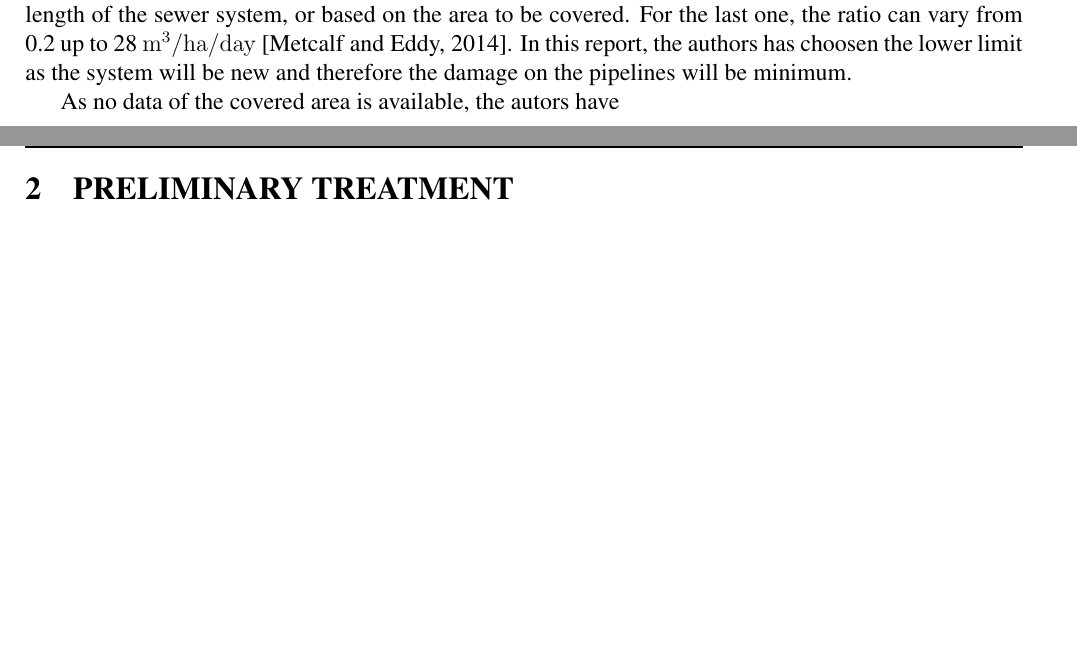
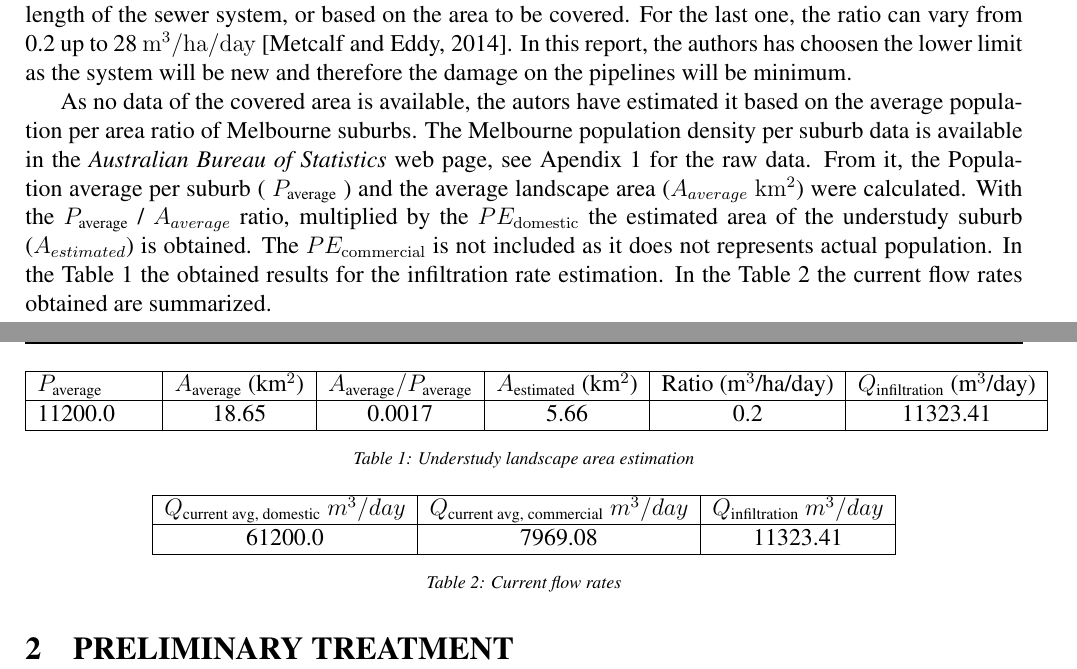
Before and after one commit to JMej0002/waterTreatmentProject2, a LaTeX document (document/document.tex): two parts of pages 4 and 5 of 12 before the commit and two parts of pages 4 and 5 of 21 after it, joined at a grey line, cut so that both start at the same text, the shorter picture padded with empty space. Compiled offline with pdfLaTeX.

Commit message:
infiltration into the document

```diff
--- a/document/document.tex
+++ b/document/document.tex
@@ -22,13 +22,18 @@
 \usepackage{amsmath}
 \usepackage{appendix}
 \usepackage{titlesec}
+\usepackage{longtable}
+\usepackage{booktabs}  % Optional: cleaner lines
+
 
 % Redefine section command for appendices
-\newcommand{\appendixsection}[1]{%
+\newcommand{\appendixsection}[2]{%
   \refstepcounter{section}%
   \section*{Appendix \thesection\quad #1}%
   \addcontentsline{toc}{section}{Appendix \thesection\quad #1}%
+  \label{#2}%
 }
+
 
 
 
@@ -185,7 +191,45 @@ from 0.2 up to 28 \(\mathrm{m^3/ha/day}\) \cite{metcalf_2014_wastewater}. In thi
 has choosen the lower limit as the system will be new and therefore the damage on the pipelines will be
 minimum.
 
-As no data of the covered area is available, the autors have
+As no data of the covered area is available, the autors have estimated it based on the average
+population per area ratio of Melbourne suburbs. The Melbourne population density per suburb data is available in the
+\textit{Australian Bureau of Statistics} web page, see Apendix  \ref{app:melbourne_density} for the raw data.
+From it, the Population average per suburb ( \(P_{\text{average}}\) ) and the average landscape area (\(A_{average}\) \(\mathrm{km^2}\))
+were calculated. With the \(P_{\text{average}}\) / \(A_{average}\) ratio, multiplied by the \(PE_{\mathrm{domestic}}\)
+the estimated area of the understudy suburb (\(A_{estimated}\)) is obtained. The \(PE_{\mathrm{commercial}}\) is not included
+as it does not represents actual population. In the Table \ref{tab:und_study_area} the obtained results for the infiltration
+rate estimation. In the Table \ref{tab:current_flows} the current flow rates obtained are summarized.\\
+
+\begin{table}[h]
+  \centering
+  \begin{tabular}{|p{2cm}|c|c|c|c|c|}
+  \hline
+  $P_{\text{average}}$ & $A_{\text{average}}$ (km$^2$) & $A_{\text{average}} / P_{\text{average}}$ & $A_{\text{estimated}}$ (km$^2$) & Ratio (m$^3$/ha/day) & $Q_{\text{infiltration}}$ (m$^3$/day) \\
+  \hline
+% BEGIN py_areaContent
+  11200.0 & 18.65 & 0.0017 & 5.66 & 0.2 & 11323.41 \\
+% END py_areaContent
+  \hline
+  \end{tabular}
+  \caption{Understudy landscape area estimation}
+  \label{tab:und_study_area}
+\end{table}
+
+\begin{table}[h]
+  \centering
+  \begin{tabular}{|c|c|c|}
+  \hline
+  $Q_{\text{current avg, domestic}}$ $m^3/day$ & $Q_{\text{current avg, commercial}}$ $m^3/day$ & $Q_{\text{infiltration}}$ $m^3/day$ \\
+  \hline
+% BEGIN py_currentFlows
+  61200.0 & 7969.08 & 11323.41 \\
+% END py_currentFlows
+  \hline
+  \end{tabular}
+  \caption{Current flow rates}
+  \label{tab:current_flows}
+\end{table}
+
 
 
 \newpage
```
Also changed, not shown: document/melbourne_density.tex (+17 -6 lines), document/document.pdf, document/document.tex (21 more changed lines), 9 other files.
